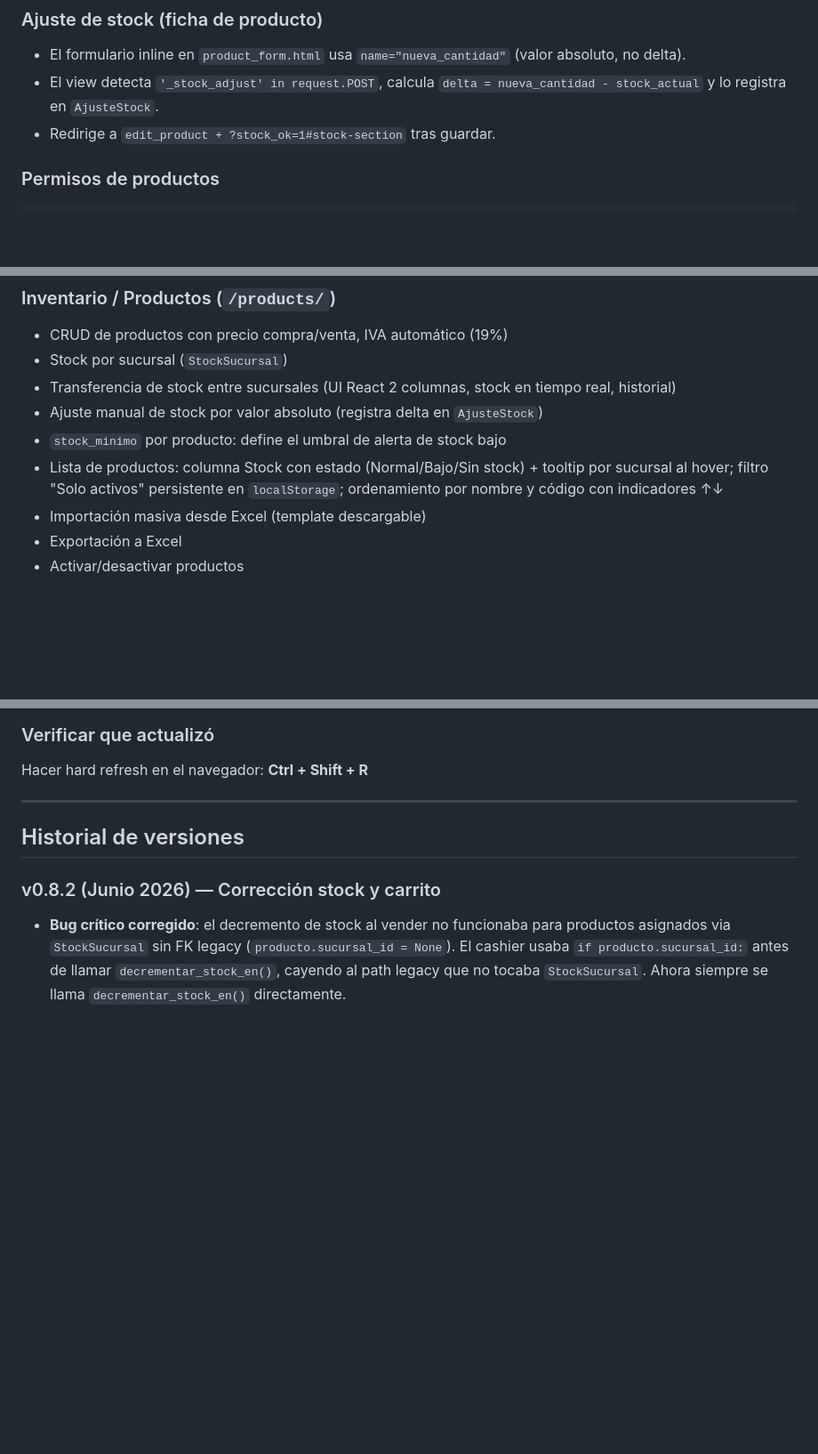
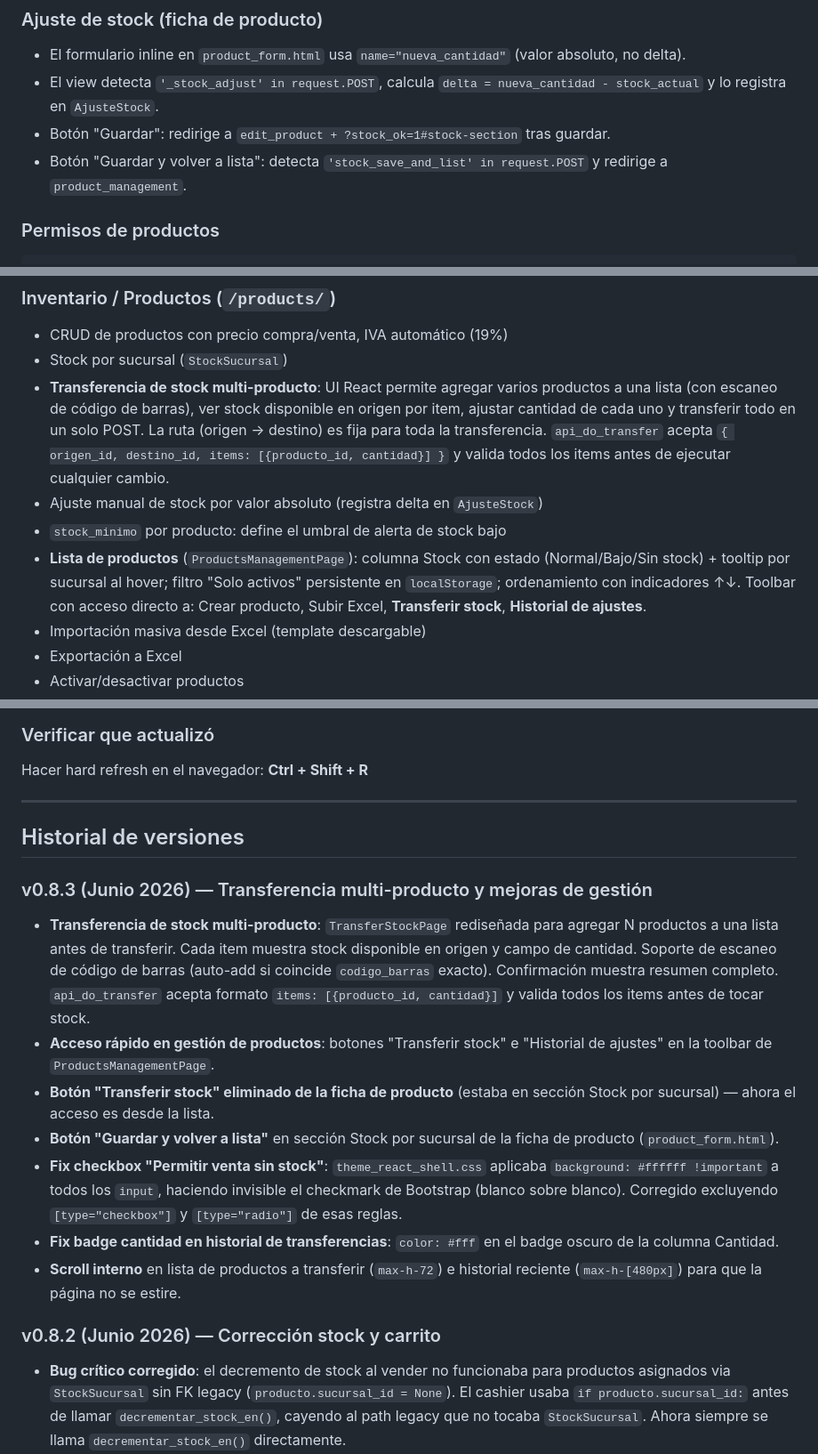
Before and after one commit to SaraMarsDivino/MOV-OS, a Markdown page: MOV-OS.md, 3 parts joined by grey strips. Shown at 89% size. Rendered like a GitHub page; blank space fills up the shorter version.

Commit message:
docs: actualizar MOV-OS.md a v0.8.3
Co-Authored-By: Claude Sonnet 4.6 <noreply@anthropic.com>

````diff
--- a/MOV-OS.md
+++ b/MOV-OS.md
@@ -102,7 +102,8 @@ Todos los montos son pesos chilenos (enteros, sin centavos).
 ### Ajuste de stock (ficha de producto)
 - El formulario inline en `product_form.html` usa `name="nueva_cantidad"` (valor absoluto, no delta).
 - El view detecta `'_stock_adjust' in request.POST`, calcula `delta = nueva_cantidad - stock_actual` y lo registra en `AjusteStock`.
-- Redirige a `edit_product + ?stock_ok=1#stock-section` tras guardar.
+- Botón "Guardar": redirige a `edit_product + ?stock_ok=1#stock-section` tras guardar.
+- Botón "Guardar y volver a lista": detecta `'stock_save_and_list' in request.POST` y redirige a `product_management`.
 
 ### Permisos de productos
 ```python
@@ -141,10 +142,10 @@ Una `Venta` puede tener múltiples métodos de pago. `VentaPago` guarda cada tra
 ### Inventario / Productos (`/products/`)
 - CRUD de productos con precio compra/venta, IVA automático (19%)
 - Stock por sucursal (`StockSucursal`)
-- Transferencia de stock entre sucursales (UI React 2 columnas, stock en tiempo real, historial)
+- **Transferencia de stock multi-producto**: UI React permite agregar varios productos a una lista (con escaneo de código de barras), ver stock disponible en origen por item, ajustar cantidad de cada uno y transferir todo en un solo POST. La ruta (origen → destino) es fija para toda la transferencia. `api_do_transfer` acepta `{ origen_id, destino_id, items: [{producto_id, cantidad}] }` y valida todos los items antes de ejecutar cualquier cambio.
 - Ajuste manual de stock por valor absoluto (registra delta en `AjusteStock`)
 - `stock_minimo` por producto: define el umbral de alerta de stock bajo
-- Lista de productos: columna Stock con estado (Normal/Bajo/Sin stock) + tooltip por sucursal al hover; filtro "Solo activos" persistente en `localStorage`; ordenamiento por nombre y código con indicadores ↑↓
+- **Lista de productos** (`ProductsManagementPage`): columna Stock con estado (Normal/Bajo/Sin stock) + tooltip por sucursal al hover; filtro "Solo activos" persistente en `localStorage`; ordenamiento con indicadores ↑↓. Toolbar con acceso directo a: Crear producto, Subir Excel, **Transferir stock**, **Historial de ajustes**.
 - Importación masiva desde Excel (template descargable)
 - Exportación a Excel
 - Activar/desactivar productos
@@ -347,6 +348,15 @@ Hacer hard refresh en el navegador: **Ctrl + Shift + R**
 
 ## Historial de versiones
 
+### v0.8.3 (Junio 2026) — Transferencia multi-producto y mejoras de gestión
+- **Transferencia de stock multi-producto**: `TransferStockPage` rediseñada para agregar N productos a una lista antes de transferir. Cada item muestra stock disponible en origen y campo de cantidad. Soporte de escaneo de código de barras (auto-add si coincide `codigo_barras` exacto). Confirmación muestra resumen completo. `api_do_transfer` acepta formato `items: [{producto_id, cantidad}]` y valida todos los items antes de tocar stock.
+- **Acceso rápido en gestión de productos**: botones "Transferir stock" e "Historial de ajustes" en la toolbar de `ProductsManagementPage`.
+- **Botón "Transferir stock" eliminado de la ficha de producto** (estaba en sección Stock por sucursal) — ahora el acceso es desde la lista.
+- **Botón "Guardar y volver a lista"** en sección Stock por sucursal de la ficha de producto (`product_form.html`).
+- **Fix checkbox "Permitir venta sin stock"**: `theme_react_shell.css` aplicaba `background: #ffffff !important` a todos los `input`, haciendo invisible el checkmark de Bootstrap (blanco sobre blanco). Corregido excluyendo `[type="checkbox"]` y `[type="radio"]` de esas reglas.
+- **Fix badge cantidad en historial de transferencias**: `color: #fff` en el badge oscuro de la columna Cantidad.
+- **Scroll interno** en lista de productos a transferir (`max-h-72`) e historial reciente (`max-h-[480px]`) para que la página no se estire.
+
 ### v0.8.2 (Junio 2026) — Corrección stock y carrito
 - **Bug crítico corregido**: el decremento de stock al vender no funcionaba para productos asignados via `StockSucursal` sin FK legacy (`producto.sucursal_id = None`). El cashier usaba `if producto.sucursal_id:` antes de llamar `decrementar_stock_en()`, cayendo al path legacy que no tocaba `StockSucursal`. Ahora siempre se llama `decrementar_stock_en()` directamente.
 - **Stock inconsistente en carrito corregido**: `listar_carrito` devolvía el stock guardado en sesión al momento de agregar (stale). Ahora refresca desde DB antes de responder.
````
Also changed, not shown: other parts of MOV-OS.md (+2 -2 lines).
